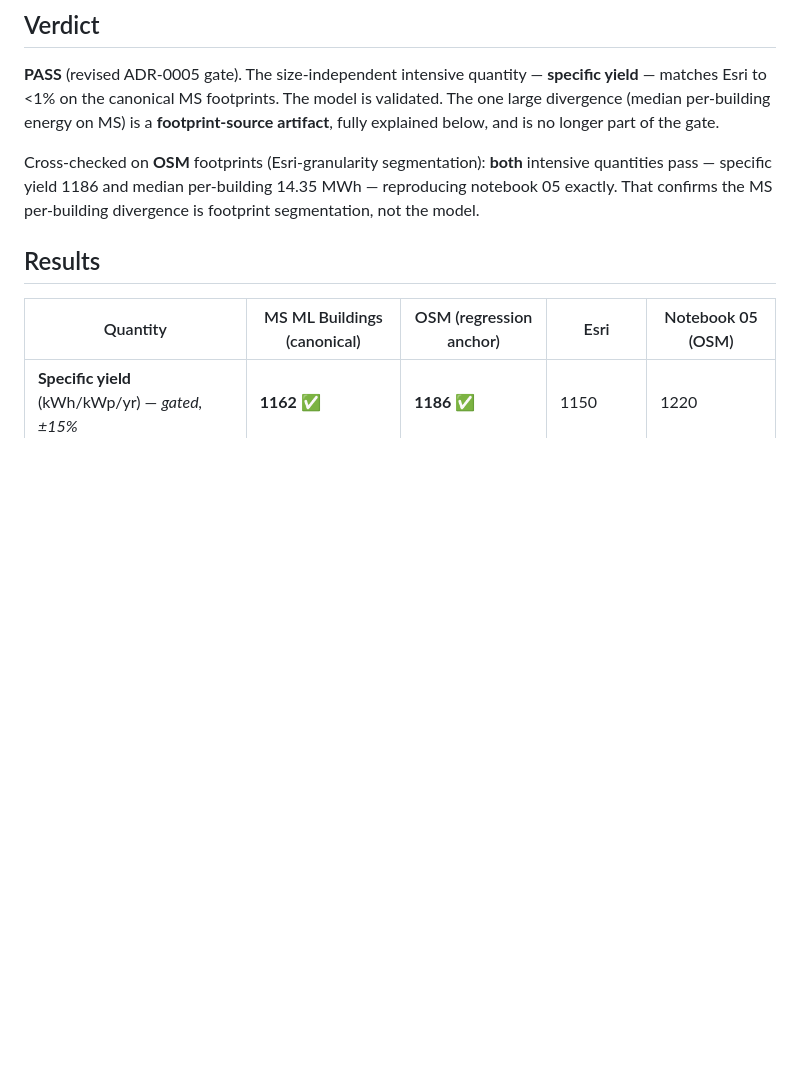
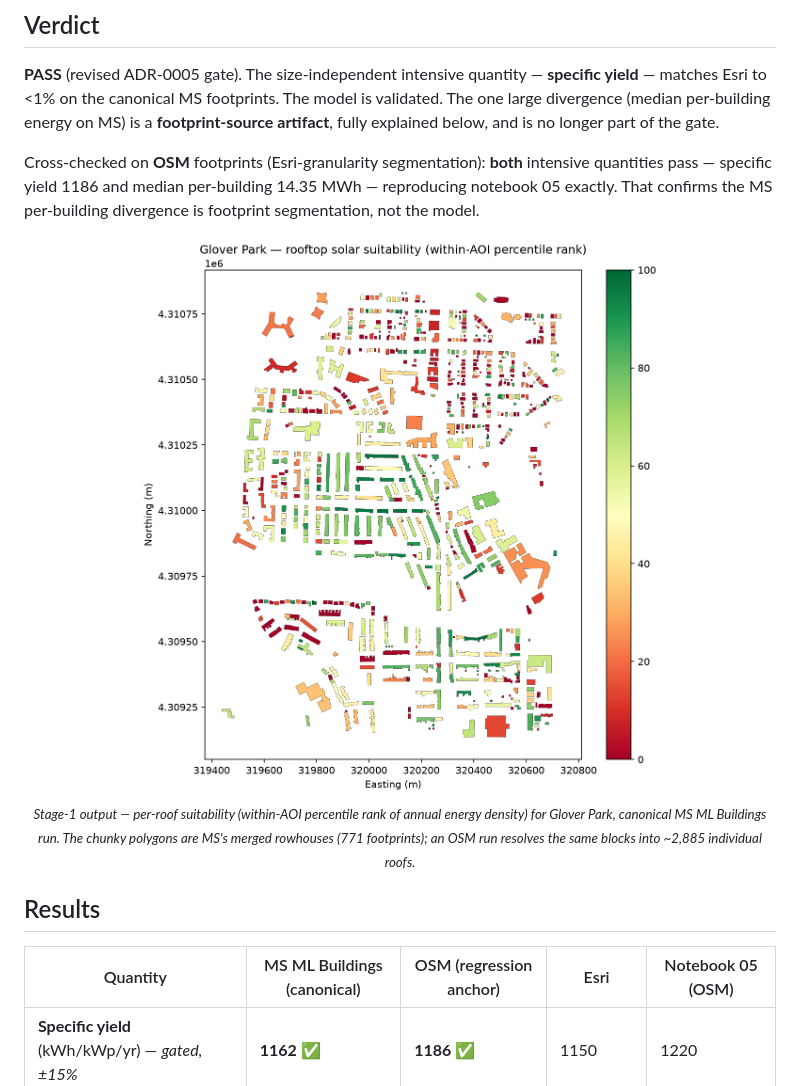
Before and after one commit to Dhruv-Kapri/Rooftop-Solar-Potential, a Markdown page: docs/benchmarks/stage-1-glover-park-esri.md, the part around the change. Drawn GitHub-style; pictures changed too: docs/assets/stage1-glover-park-suitability.png (added); blank space fills up the shorter version.

```diff
--- a/docs/benchmarks/stage-1-glover-park-esri.md
+++ b/docs/benchmarks/stage-1-glover-park-esri.md
@@ -14,6 +14,14 @@ explained below, and is no longer part of the gate.
 Cross-checked on **OSM** footprints (Esri-granularity segmentation): **both** intensive quantities
 pass — specific yield 1186 and median per-building 14.35 MWh — reproducing notebook 05 exactly.
 That confirms the MS per-building divergence is footprint segmentation, not the model.
+
+<p align="center">
+  <img alt="Per-roof solar suitability choropleth for Glover Park (canonical MS run)" src="../assets/stage1-glover-park-suitability.png" width="70%">
+  <br>
+  <sub><em>Stage-1 output — per-roof suitability (within-AOI percentile rank of annual energy
+  density) for Glover Park, canonical MS ML Buildings run. The chunky polygons are MS's merged
+  rowhouses (771 footprints); an OSM run resolves the same blocks into ~2,885 individual roofs.</em></sub>
+</p>
 
 ## Results
 
```
Also changed, not shown: README.md (+25 -6 lines).
